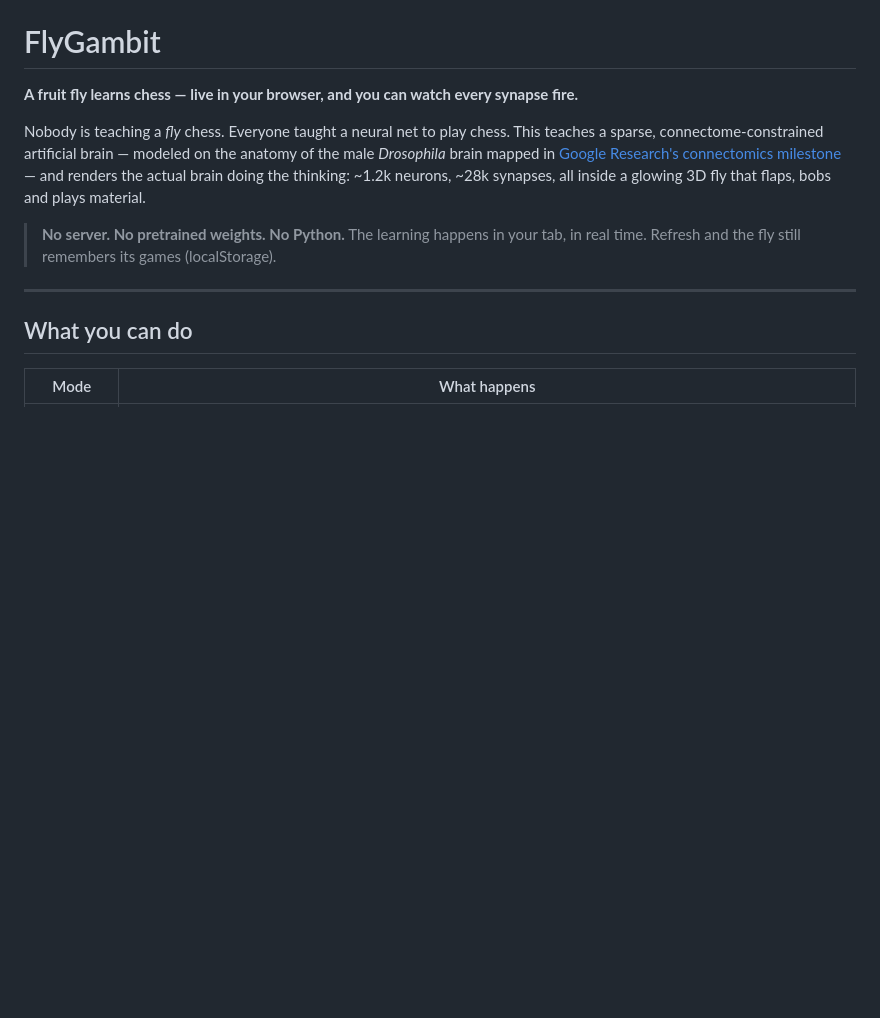
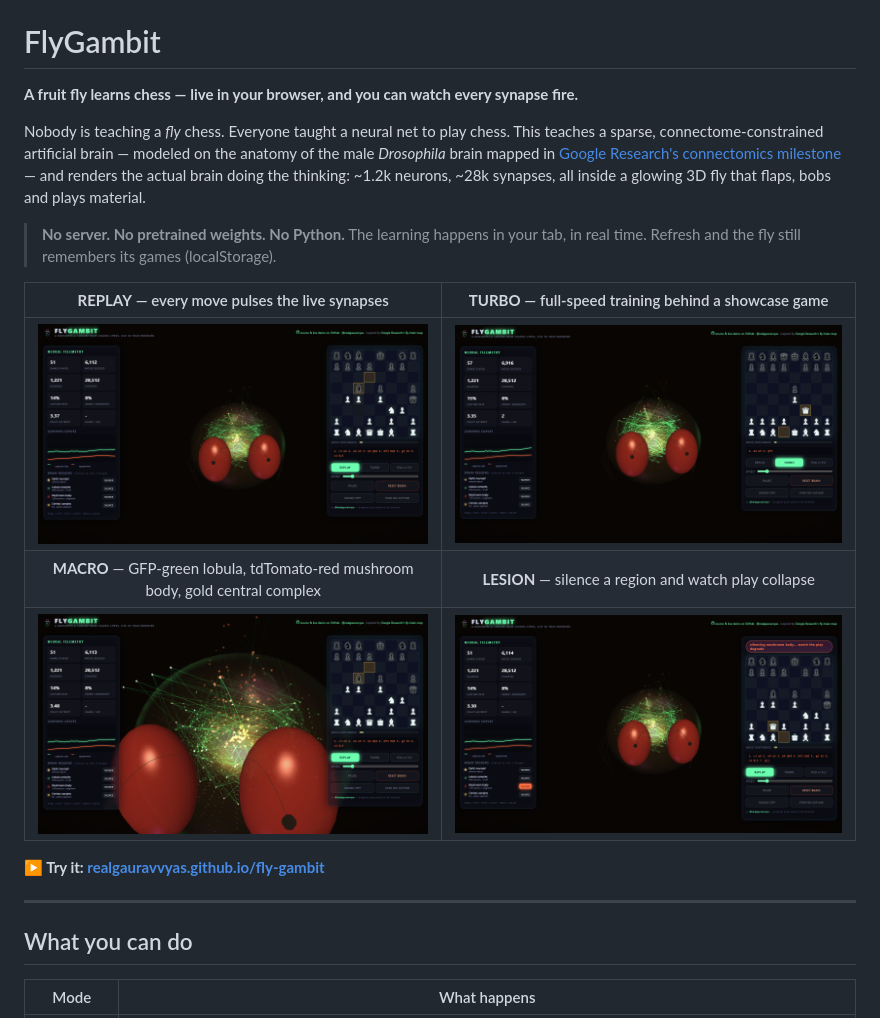
Before and after one commit to realgauravvyas/fly-gambit, a Markdown page: README.md, the part around one of its changes. Drawn GitHub-style; blank space fills up the shorter version.

```diff
--- a/README.md
+++ b/README.md
@@ -10,6 +10,14 @@ that flaps, bobs and plays material.
 
 > **No server. No pretrained weights. No Python.** The learning happens in your tab, in real
 > time. Refresh and the fly still remembers its games (localStorage).
+
+| **REPLAY** — every move pulses the live synapses | **TURBO** — full-speed training behind a showcase game |
+|:--:|:--:|
+| ![replay](assets/screens/hero.png) | ![turbo](assets/screens/turbo.png) |
+| **MACRO** — GFP-green lobula, tdTomato-red mushroom body, gold central complex | **LESION** — silence a region and watch play collapse |
+| ![close-up](assets/screens/brain-closeup.png) | ![lesion](assets/screens/lesion-mb.png) |
+
+**▶ Try it: [realgauravvyas.github.io/fly-gambit](https://realgauravvyas.github.io/fly-gambit/)**
 
 [blog]: https://research.google/blog/a-connectomics-milestone-mapping-the-complete-male-fruit-fly-brain/
 
```
Also changed, not shown: other parts of README.md (+1 -11 lines).
